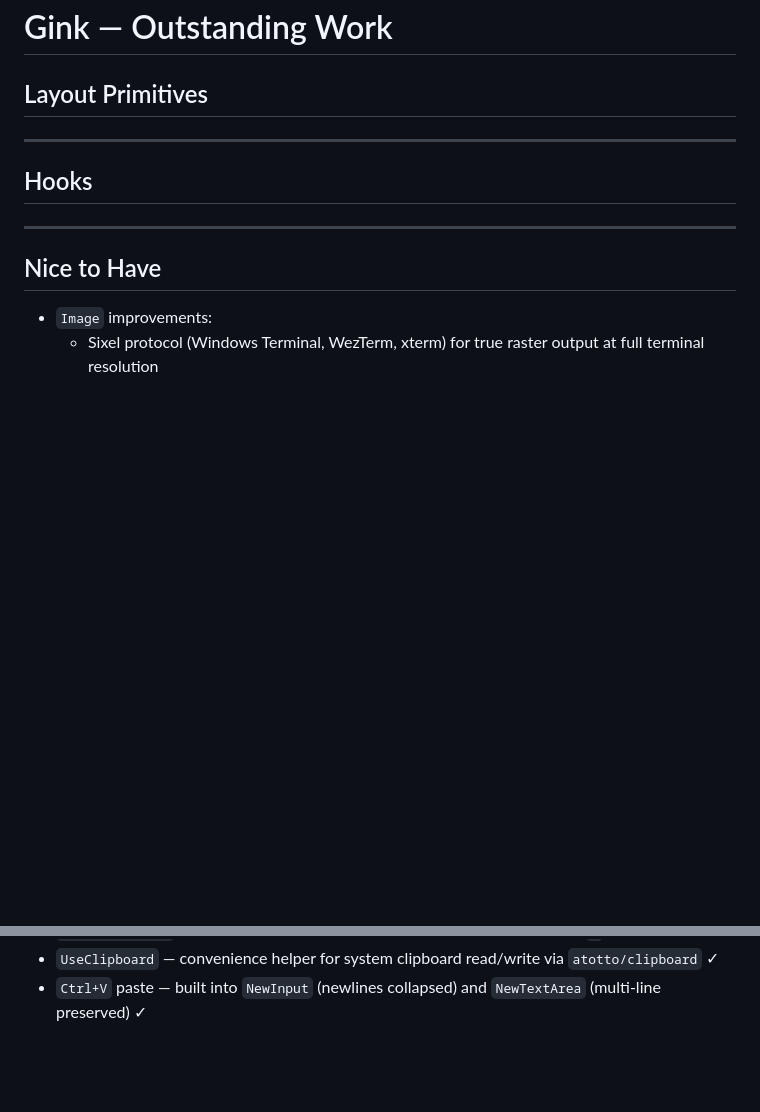
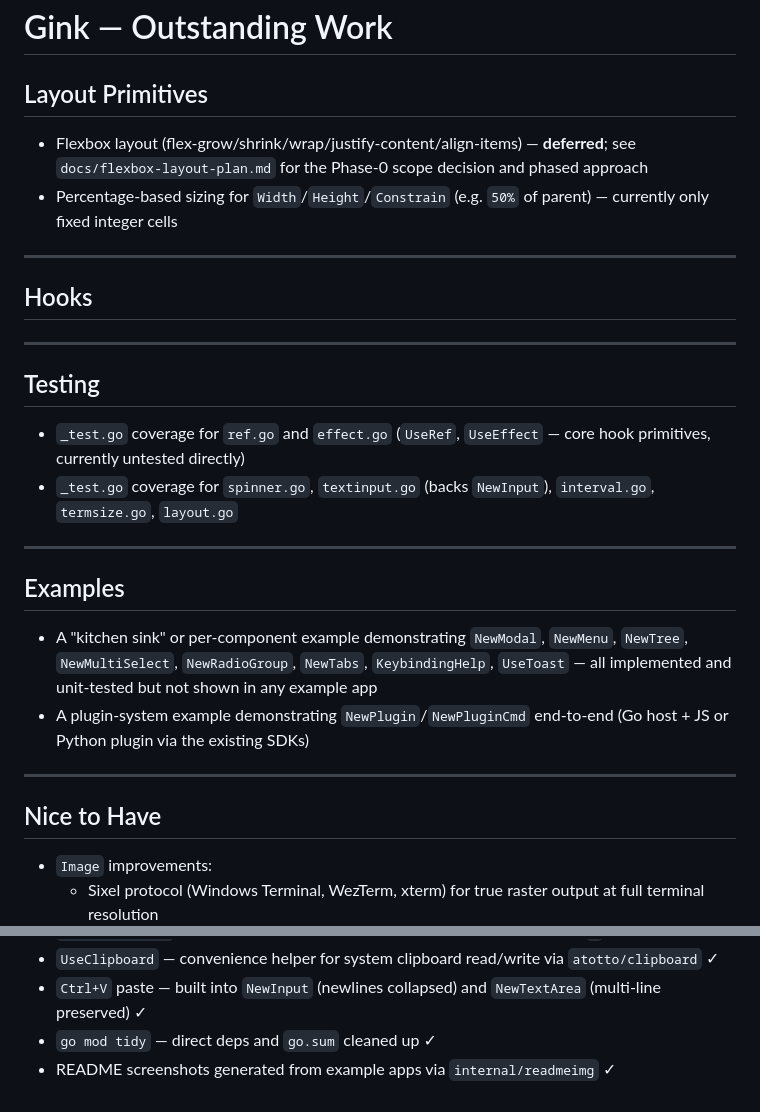
Before and after one commit to SummaDiaboli/gink, a Markdown page: TODO.md, 2 parts joined by grey strips. Drawn GitHub-style; blank space fills up the shorter version.

```diff
--- a/TODO.md
+++ b/TODO.md
@@ -2,9 +2,35 @@
 
 ## Layout Primitives
 
+- Flexbox layout (flex-grow/shrink/wrap/justify-content/align-items) —
+  **deferred**; see `docs/flexbox-layout-plan.md` for the Phase-0 scope
+  decision and phased approach
+- Percentage-based sizing for `Width`/`Height`/`Constrain` (e.g. `50%`
+  of parent) — currently only fixed integer cells
+
 ---
 
 ## Hooks
+
+---
+
+## Testing
+
+- `_test.go` coverage for `ref.go` and `effect.go` (`UseRef`,
+  `UseEffect` — core hook primitives, currently untested directly)
+- `_test.go` coverage for `spinner.go`, `textinput.go` (backs
+  `NewInput`), `interval.go`, `termsize.go`, `layout.go`
+
+---
+
+## Examples
+
+- A "kitchen sink" or per-component example demonstrating `NewModal`,
+  `NewMenu`, `NewTree`, `NewMultiSelect`, `NewRadioGroup`, `NewTabs`,
+  `KeybindingHelp`, `UseToast` — all implemented and unit-tested but not
+  shown in any example app
+- A plugin-system example demonstrating `NewPlugin`/`NewPluginCmd`
+  end-to-end (Go host + JS or Python plugin via the existing SDKs)
 
 ---
 
@@ -77,3 +103,5 @@
 - `KeybindingHelp` — renders active binding list; mount in modal or footer for `?` help overlay ✓
 - `UseClipboard` — convenience helper for system clipboard read/write via `atotto/clipboard` ✓
 - `Ctrl+V` paste — built into `NewInput` (newlines collapsed) and `NewTextArea` (multi-line preserved) ✓
+- `go mod tidy` — direct deps and `go.sum` cleaned up ✓
+- README screenshots generated from example apps via `internal/readmeimg` ✓
```
Also changed, not shown: README.md (+12 -0 lines), docs/assets/dashboard.png (added), docs/assets/form.png (added), 8 other files.
